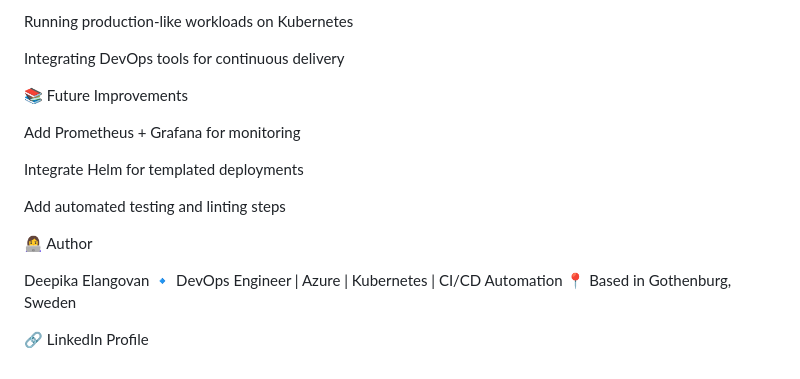
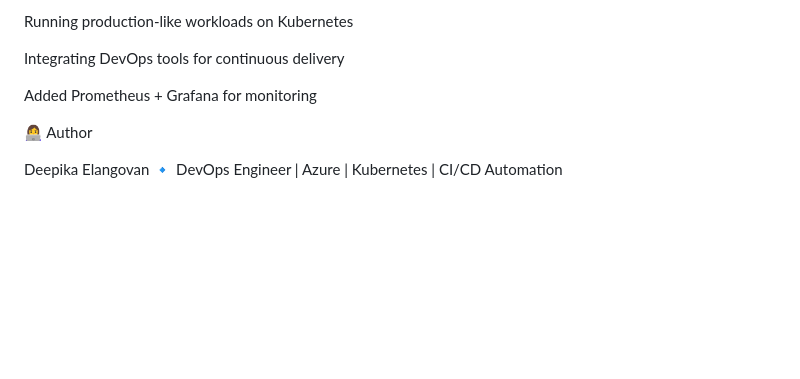
Before and after one commit to DEEPIKA2898/gothenburg_weather, a Markdown page: README.md, the part around the change printed below. GitHub-like rendering; blank space fills up the shorter version.

```diff
--- a/README.md
+++ b/README.md
@@ -131,18 +133,10 @@ Running production-like workloads on Kubernetes
 
 Integrating DevOps tools for continuous delivery
 
-📚 Future Improvements
+Added Prometheus + Grafana for monitoring
 
-Add Prometheus + Grafana for monitoring
-
-Integrate Helm for templated deployments
-
-Add automated testing and linting steps
 
 👩‍💻 Author
 
 Deepika Elangovan
 🔹 DevOps Engineer | Azure | Kubernetes | CI/CD Automation
-📍 Based in Gothenburg, Sweden
-
-🔗 LinkedIn Profile
```
Also changed, not shown: other parts of README.md (+4 -2 lines).
